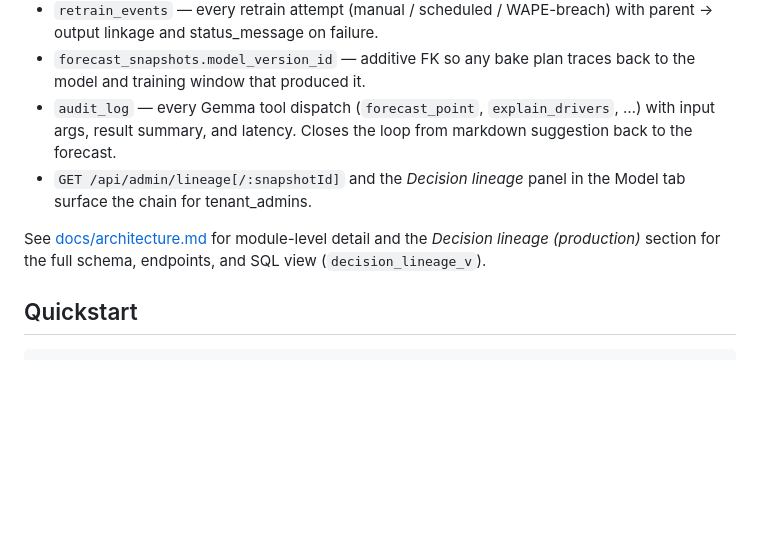
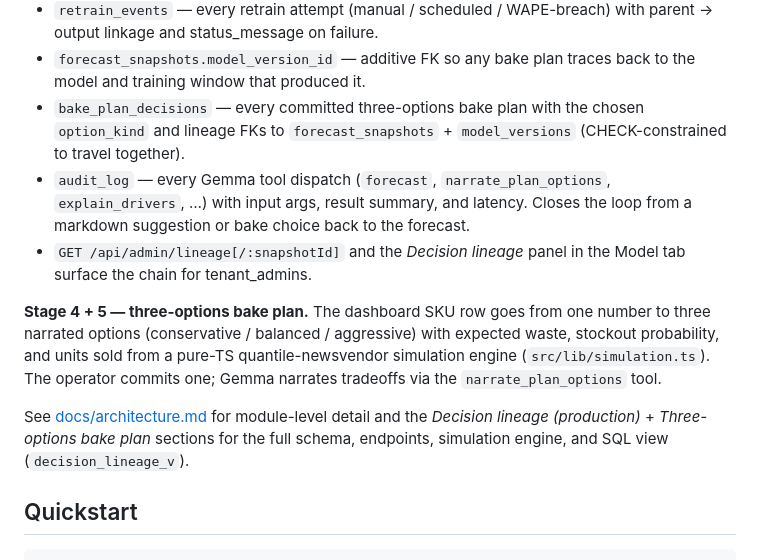
Before and after one commit to Whyme-Labs/bakerysense, a Markdown page: README.md, the part around the change. Drawn GitHub-style; blank space fills up the shorter version.

```diff
--- a/README.md
+++ b/README.md
@@ -67,10 +67,13 @@ eval.py             MASE / WAPE / pinball vs seasonal-naive baseline
 - `model_versions` — durable registry of every trained forecaster (parent_model_id, training_window, validation_metrics, status). Bootstrapped lazily from the KV pointer for existing tenants.
 - `retrain_events` — every retrain attempt (manual / scheduled / WAPE-breach) with parent → output linkage and status_message on failure.
 - `forecast_snapshots.model_version_id` — additive FK so any bake plan traces back to the model and training window that produced it.
-- `audit_log` — every Gemma tool dispatch (`forecast_point`, `explain_drivers`, …) with input args, result summary, and latency. Closes the loop from markdown suggestion back to the forecast.
+- `bake_plan_decisions` — every committed three-options bake plan with the chosen `option_kind` and lineage FKs to `forecast_snapshots` + `model_versions` (CHECK-constrained to travel together).
+- `audit_log` — every Gemma tool dispatch (`forecast`, `narrate_plan_options`, `explain_drivers`, …) with input args, result summary, and latency. Closes the loop from a markdown suggestion or bake choice back to the forecast.
 - `GET /api/admin/lineage[/:snapshotId]` and the *Decision lineage* panel in the Model tab surface the chain for tenant_admins.
 
-See [docs/architecture.md](docs/architecture.md) for module-level detail and the *Decision lineage (production)* section for the full schema, endpoints, and SQL view (`decision_lineage_v`).
+**Stage 4 + 5 — three-options bake plan.** The dashboard SKU row goes from one number to three narrated options (conservative / balanced / aggressive) with expected waste, stockout probability, and units sold from a pure-TS quantile-newsvendor simulation engine (`src/lib/simulation.ts`). The operator commits one; Gemma narrates tradeoffs via the `narrate_plan_options` tool.
+
+See [docs/architecture.md](docs/architecture.md) for module-level detail and the *Decision lineage (production)* + *Three-options bake plan* sections for the full schema, endpoints, simulation engine, and SQL view (`decision_lineage_v`).
 
 ## Quickstart
 
```
Also changed, not shown: docs/architecture.md (+77 -0 lines).
